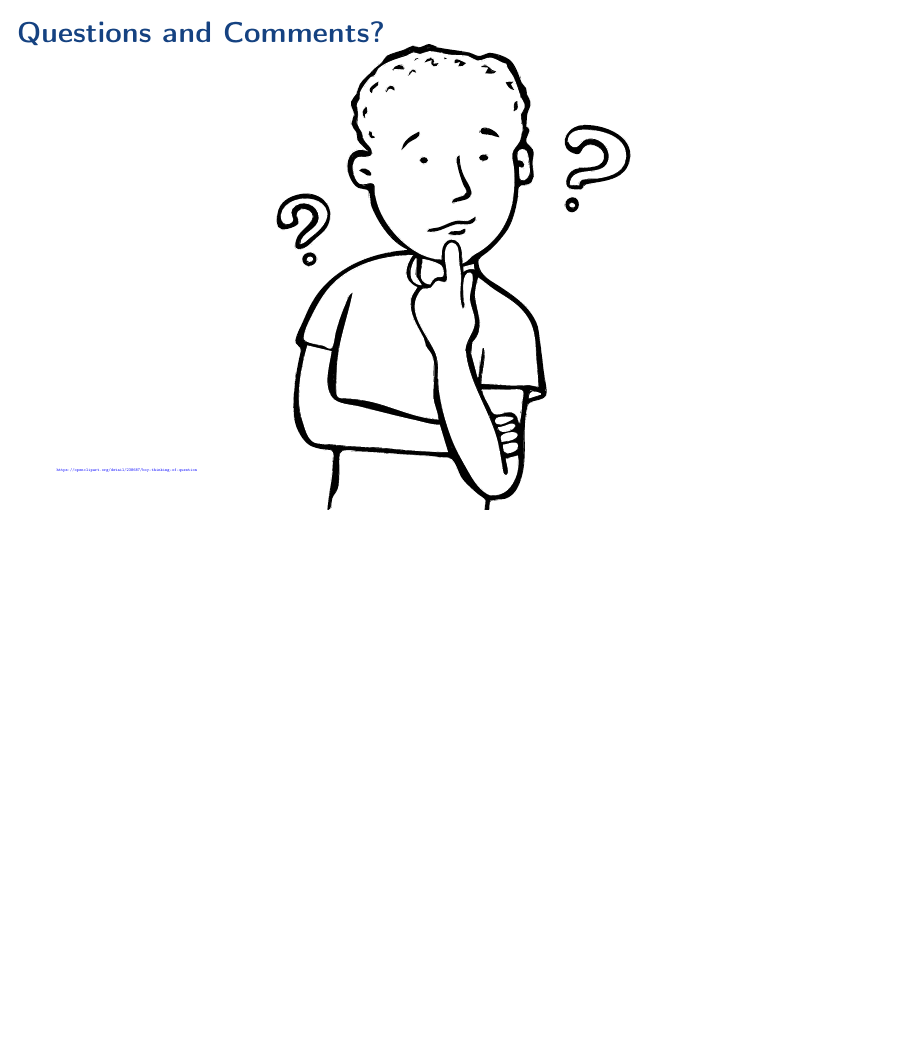
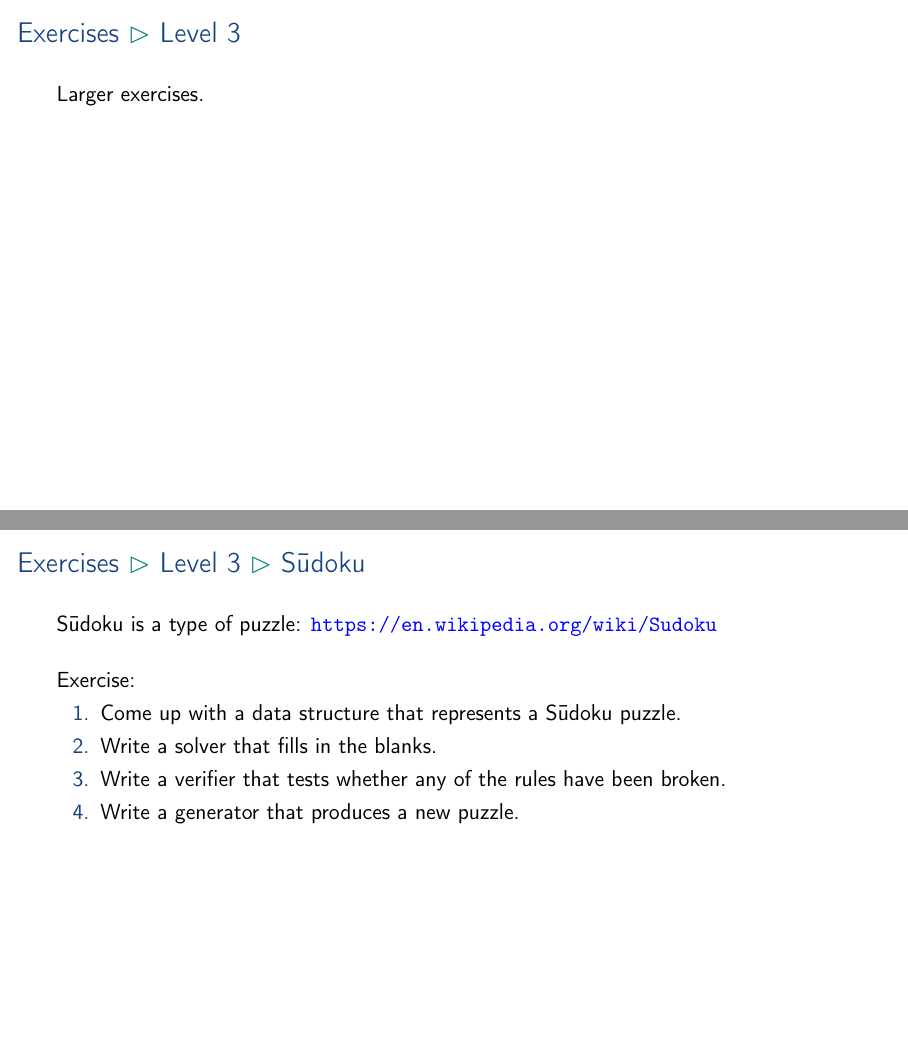
Before and after one commit to aslakjohansen/prosa-python, LaTeX slides (doc/part1_presentation.tex, which reads doc/part1_contents.tex): page 79 of 79 before the commit and pages 78 and 79 of 80 after it, the two joined at a grey line, the shorter picture padded with empty space. Compiled offline with pdfLaTeX.

Commit message:
Added a Sūdoku exercise

```diff
--- a/doc/part1_contents.tex
+++ b/doc/part1_contents.tex
@@ -943,7 +943,23 @@ $ python3 globals.py
 \begin{frame}[fragile]
     \frametitle{Exercises \subpart{Level 3}}
     \vspace{3mm}
+    Larger exercises.
+\end{frame}
 
+\subsubsection{Sūdoku}
+\begin{frame}[fragile]
+    \frametitle{Exercises \subpart{Level 3} \subpart{Sūdoku}}
+    \vspace{3mm}
+    Sūdoku is a type of puzzle: \url{https://en.wikipedia.org/wiki/Sudoku}
+
+    \vspace{5mm}
+    Exercise:
+    \begin{enumerate}
+      \item Come up with a data structure that represents a Sūdoku puzzle.
+      \item Write a solver that fills in the blanks.
+      \item Write a verifier that tests whether any of the rules have been broken.
+      \item Write a generator that produces a new puzzle.
+    \end{enumerate}
 \end{frame}
 
 %%%%%%%%%%%%%%%%%%%%%%%%%%%%%%%%%%%%%%%%%%%%%%%%%%%%%%%%%%%%%%%
```
